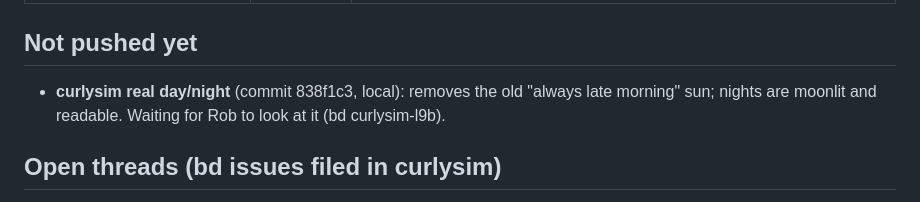
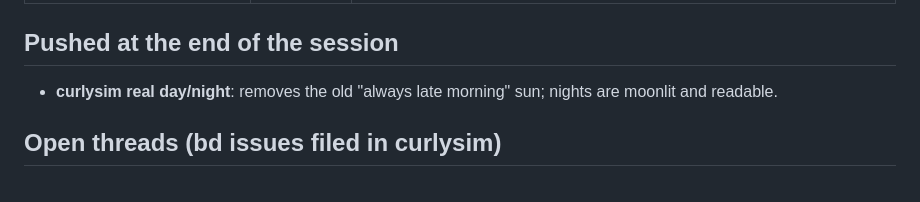
Before and after one commit to RT567/RT567.github.io, a Markdown page: ai-notes/02-sites-session-2026-10-05.md, the part around the change. Rendered like a GitHub page.

Commit message:
Notes: day/night pushed

```diff
--- a/ai-notes/02-sites-session-2026-10-05.md
+++ b/ai-notes/02-sites-session-2026-10-05.md
@@ -16,9 +16,8 @@ One long session touched most of the sites linked from the stuff page. This is t
 | landmarks | 02 | phone-only CSS (zoomed drawing, bigger controls, no sideways scroll). Uses CSS `zoom` (Firefox 126+) |
 | curlysim | 02–05 | first-person legs + true 1.98 m boards for everyone; crowd 1–20 along the whole beach (north/south seat limits from the headlands); wave-train jam fixed (the "sudden quarter speed"); literature-based physics; seabed from the NSW Marine LiDAR 2018 survey; seat just outside where set waves break, capped at Hs 2 m; ocean tiling/phone quality (perf agent) |
 
-## Not pushed yet
-- **curlysim real day/night** (commit 838f1c3, local): removes the old "always late morning" sun; nights are
-  moonlit and readable. Waiting for Rob to look at it (bd curlysim-l9b).
+## Pushed at the end of the session
+- **curlysim real day/night**: removes the old "always late morning" sun; nights are moonlit and readable.
 
 ## Open threads (bd issues filed in curlysim)
 Sandbars/rips from the LiDAR data, tide, second swell, crest bending, rendered wave trough — see
```
